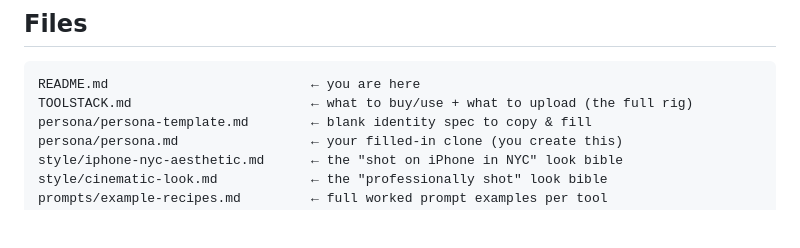
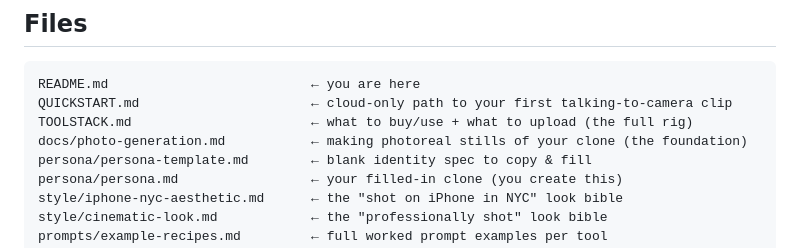
Before and after one commit to ips-inc/ClaudeCode, a Markdown page: README.md, the part around the change. GitHub-like rendering; blank space fills up the shorter version.

````diff
--- a/README.md
+++ b/README.md
@@ -64,7 +64,9 @@ Start small: nail **one** 8-second clip end to end before scaling to a content c
 
 ```
 README.md                          ← you are here
+QUICKSTART.md                      ← cloud-only path to your first talking-to-camera clip
 TOOLSTACK.md                       ← what to buy/use + what to upload (the full rig)
+docs/photo-generation.md           ← making photoreal stills of your clone (the foundation)
 persona/persona-template.md        ← blank identity spec to copy & fill
 persona/persona.md                 ← your filled-in clone (you create this)
 style/iphone-nyc-aesthetic.md      ← the "shot on iPhone in NYC" look bible
````
Also changed, not shown: QUICKSTART.md (added, +120 -0 lines), docs/photo-generation.md (added, +131 -0 lines).
